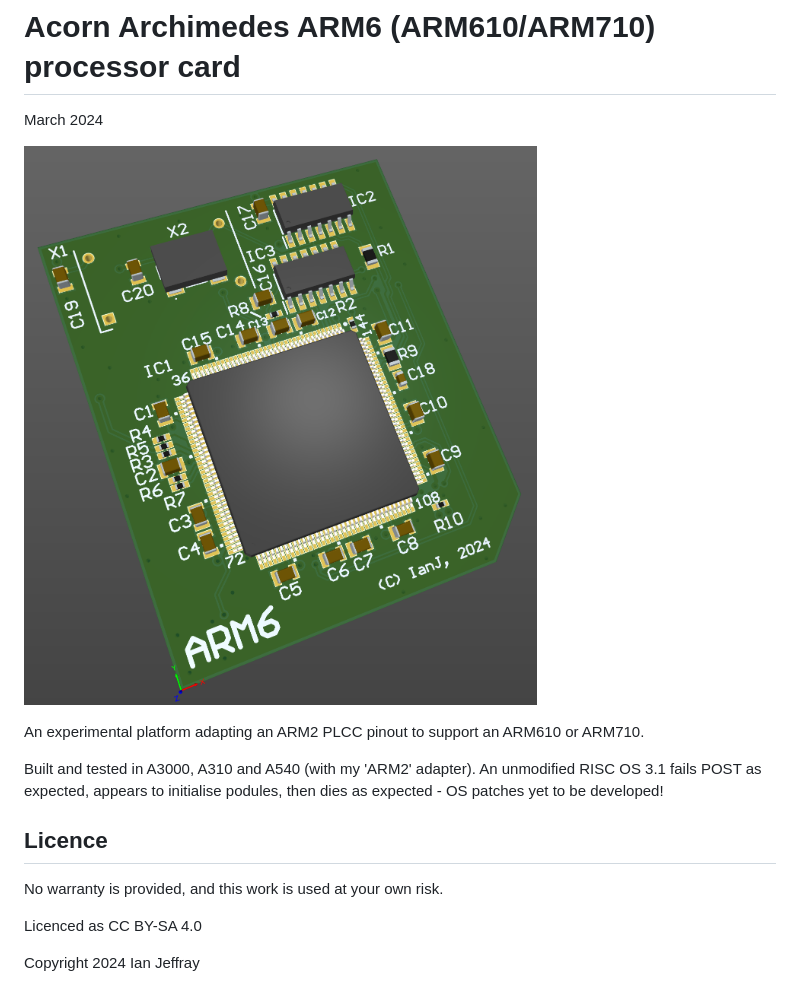
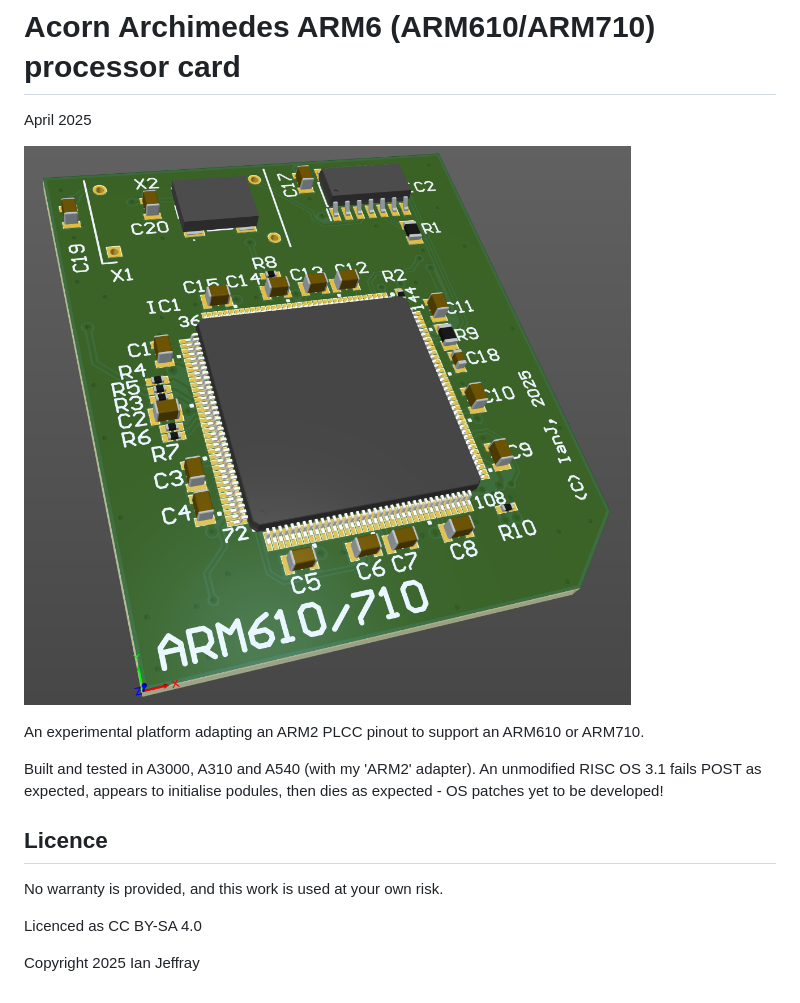
Before and after one commit to IJeffray/Archimedes_ARM6, a Markdown page: README.md, the part around the change. Rendered like a GitHub page; pictures changed too: Generated/Archimedes_ARM6_3D_View.PNG.

Commit message:
Output job tweaks

```diff
--- a/README.md
+++ b/README.md
@@ -1,6 +1,6 @@
 # Acorn Archimedes ARM6 (ARM610/ARM710) processor card
 
-March 2024
+April 2025
 
 
 ![3D View](Generated/Archimedes_ARM6_3D_View.PNG)
@@ -16,4 +16,4 @@ No warranty is provided, and this work is used at your own risk.
 
 Licenced as CC BY-SA 4.0
 
-Copyright 2024 Ian Jeffray
+Copyright 2025 Ian Jeffray
```
Also changed, not shown: 3 other files.
